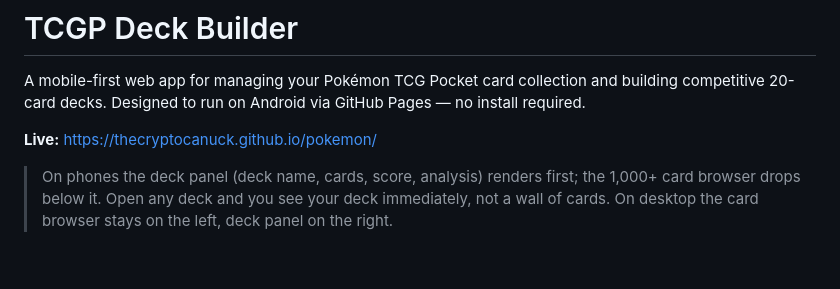
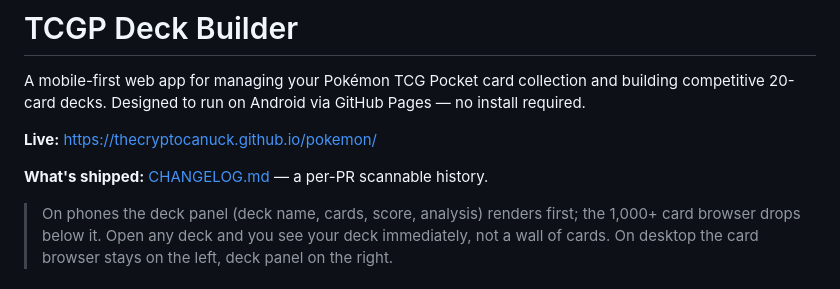
Before and after one commit to TheCryptoCanuck/pokemon, a Markdown page: README.md, the part around the change. Drawn GitHub-style; blank space fills up the shorter version.

```diff
--- a/README.md
+++ b/README.md
@@ -3,6 +3,8 @@
 A mobile-first web app for managing your Pokémon TCG Pocket card collection and building competitive 20-card decks. Designed to run on Android via GitHub Pages — no install required.
 
 **Live:** https://thecryptocanuck.github.io/pokemon/
+
+**What's shipped:** [CHANGELOG.md](./CHANGELOG.md) — a per-PR scannable history.
 
 > On phones the deck panel (deck name, cards, score, analysis) renders first; the 1,000+ card browser drops below it. Open any deck and you see your deck immediately, not a wall of cards. On desktop the card browser stays on the left, deck panel on the right.
 
```
Also changed, not shown: CHANGELOG.md (added, +89 -0 lines).
